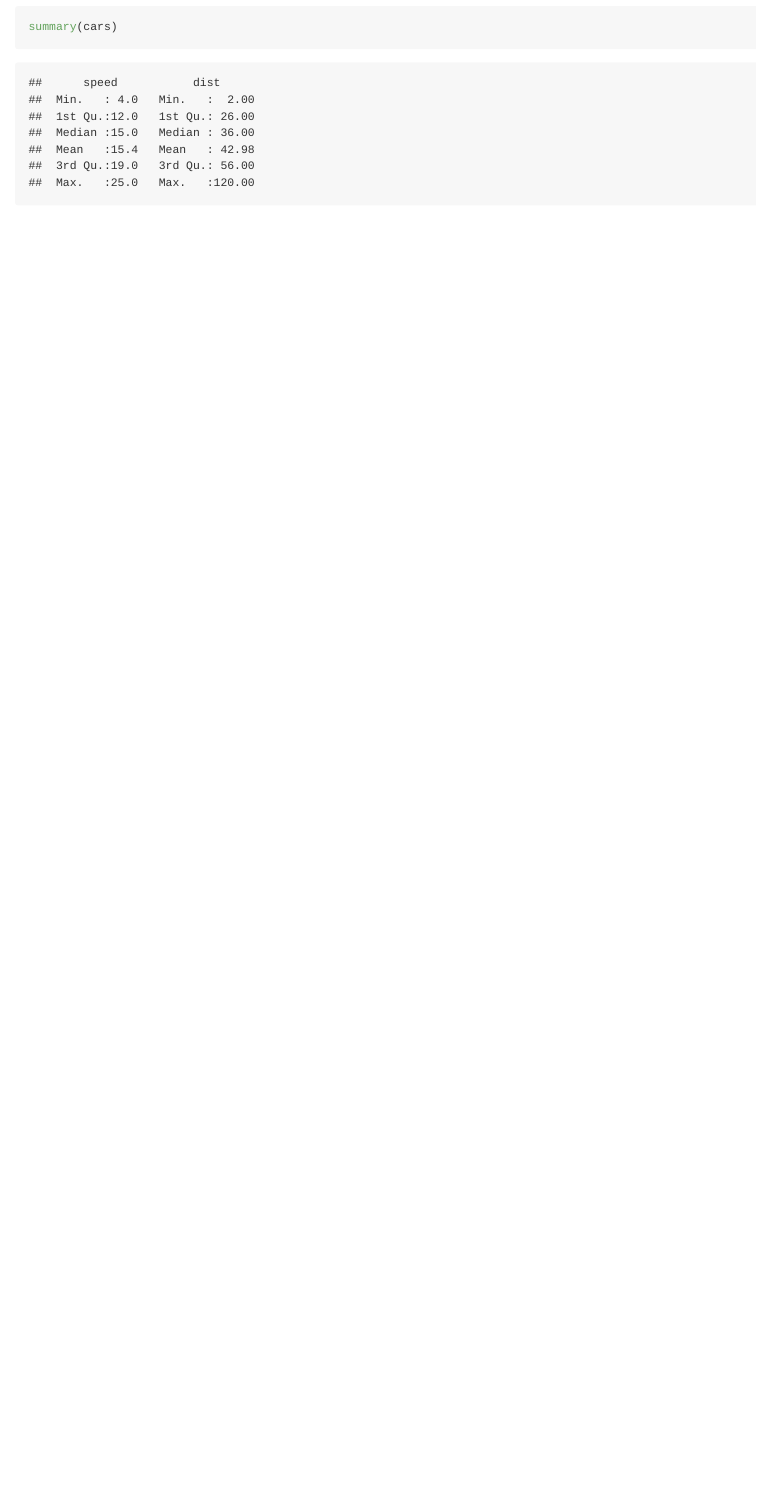
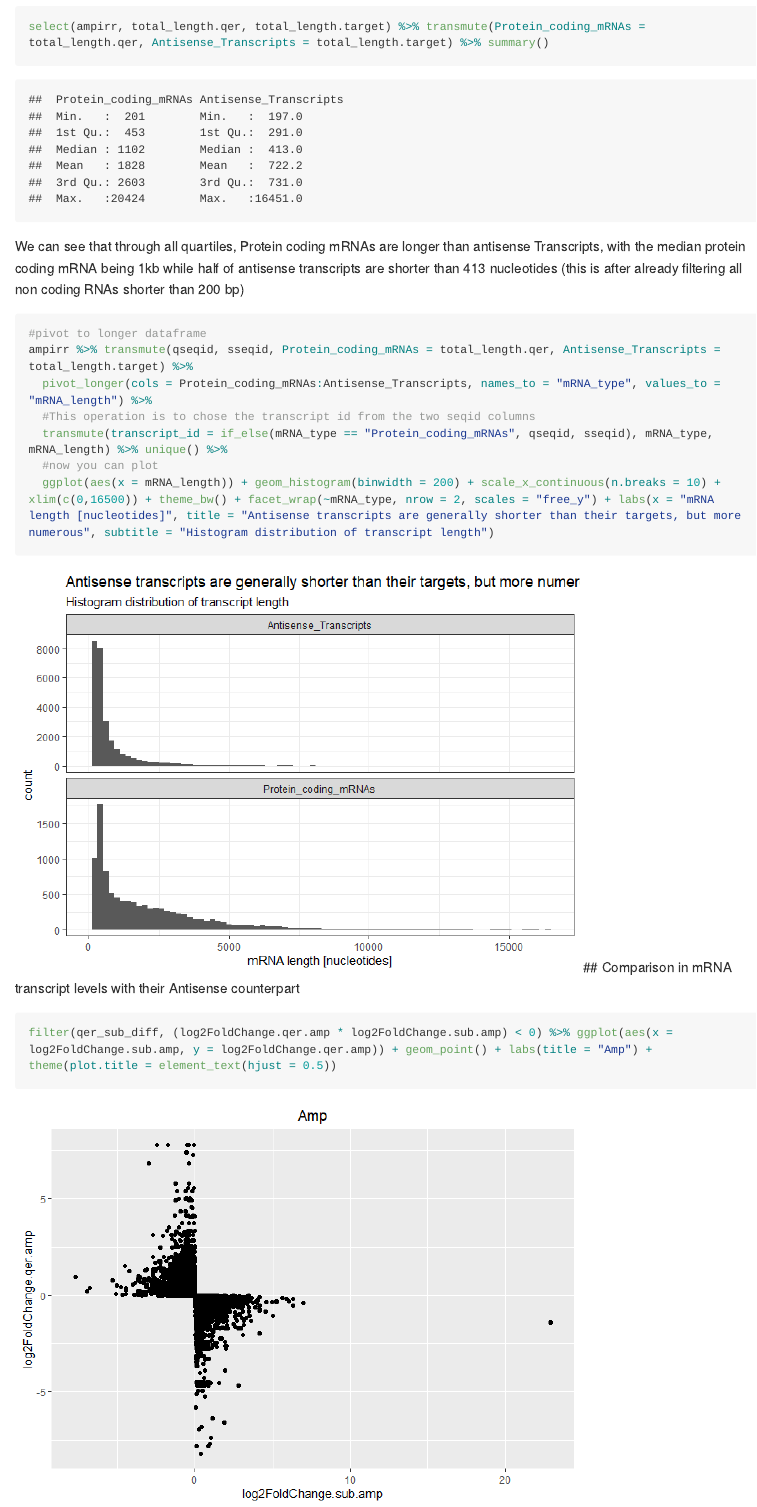
Before and after one commit to Betaknight/lncRNA, an R Markdown document (SomeStatistics.Rmd): the page in a window 1100 px wide, from 350 px down. The pictures show the output file SomeStatistics.md that the author committed with the source, drawn offline in the style of GitHub; long lines of code are wrapped.

Commit message:
Some comments and minor changes

````diff
--- a/SomeStatistics.Rmd
+++ b/SomeStatistics.Rmd
@@ -19,6 +20,22 @@ This is an R Markdown document. Markdown is a simple formatting syntax for autho
 
 When you click the **Knit** button a document will be generated that includes both content as well as the output of any embedded R code chunks within the document. You can embed an R code chunk like this:
 
-```{r cars}
-summary(cars)
+```{r summary, message=FALSE, warning=TRUE}
+select(ampirr, total_length.qer, total_length.target) %>% transmute(Protein_coding_mRNAs = total_length.qer, Antisense_Transcripts = total_length.target) %>% summary()
 ```
+We can see that through all quartiles, Protein coding mRNAs are longer than antisense Transcripts, with the median protein coding mRNA being 1kb while half of antisense transcripts are shorter than 413 nucleotides (this is after already filtering all non coding RNAs shorter than 200 bp)
+```{r Grafica de longitud, message=FALSE, warning=FALSE}
+#pivot to longer dataframe
+ampirr %>% transmute(qseqid, sseqid, Protein_coding_mRNAs = total_length.qer, Antisense_Transcripts = total_length.target) %>%
+  pivot_longer(cols = Protein_coding_mRNAs:Antisense_Transcripts, names_to = "mRNA_type", values_to = "mRNA_length") %>%
+  #This operation is to chose the transcript id from the two seqid columns
+  transmute(transcript_id = if_else(mRNA_type == "Protein_coding_mRNAs", qseqid, sseqid), mRNA_type, mRNA_length) %>% unique() %>%
+  #now you can plot
+  ggplot(aes(x = mRNA_length)) + geom_histogram(binwidth = 200) + scale_x_continuous(n.breaks = 10) + xlim(c(0,16500)) + theme_bw() + facet_wrap(~mRNA_type, nrow = 2, scales = "free_y") + labs(x = "mRNA length [nucleotides]", title = "Antisense transcripts are generally shorter than their targets, but more numerous", subtitle = "Histogram distribution of transcript length")
+
+```
+## Comparison in mRNA transcript levels with their Antisense counterpart
+
+```{r}
+filter(qer_sub_diff, (log2FoldChange.qer.amp * log2FoldChange.sub.amp) < 0) %>% ggplot(aes(x = log2FoldChange.sub.amp, y = log2FoldChange.qer.amp)) + geom_point() + labs(title = "Amp") + theme(plot.title = element_text(hjust = 0.5))
+```
````
Also changed, not shown: gitlncRNA.Rmd (+1 -1 lines), scriptlncrna.R (+1 -1 lines), SomeStatistics.md, SomeStatistics_files/figure-gfm/Grafica de longitud-1.png (added), SomeStatistics_files/figure-gfm/unnamed-chunk-1-1.png (added), SomeStatistics.Rmd (1 more changed lines).
